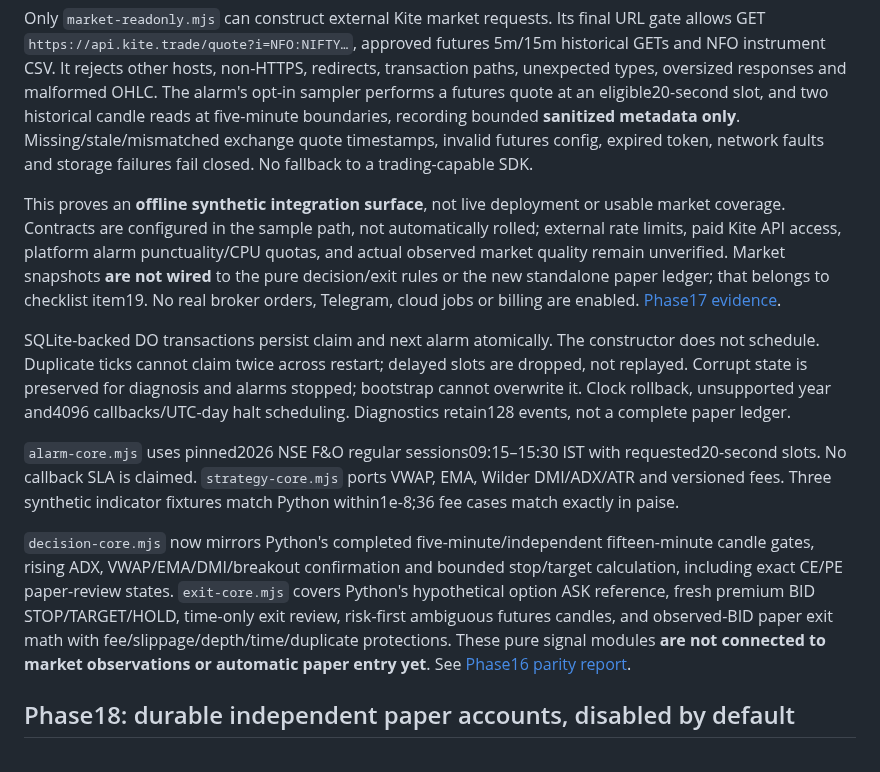
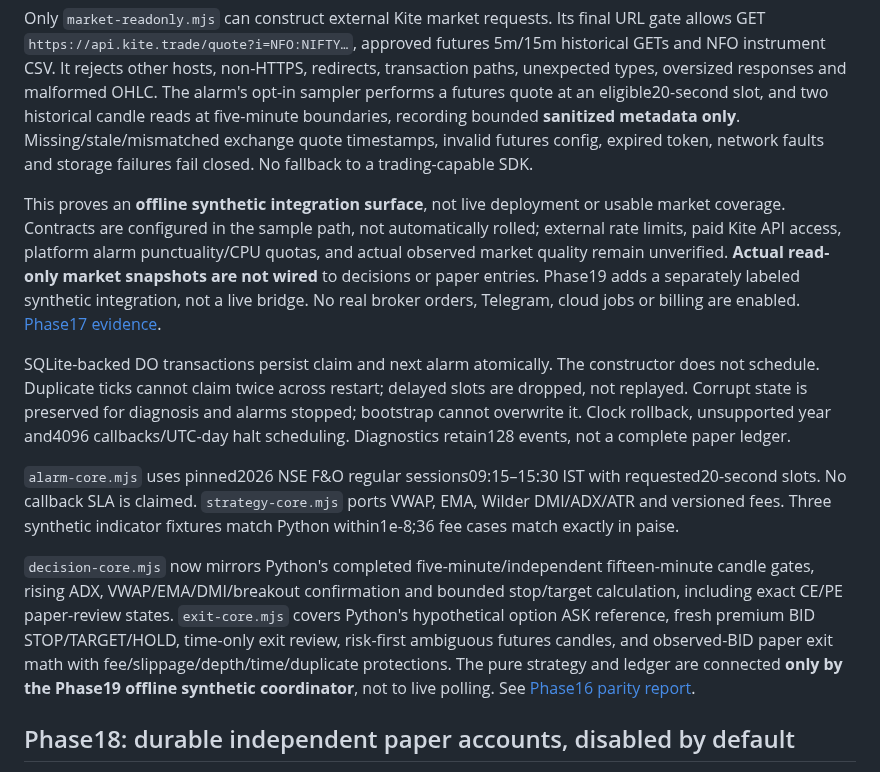
Before and after one commit to Tirthanand17/Indicator-Setup, a Markdown page: edge-cloudflare/README.md, the part around one of its changes. Rendered like a GitHub page.

```diff
--- a/edge-cloudflare/README.md
+++ b/edge-cloudflare/README.md
@@ -12,13 +12,13 @@ The Worker additionally implements POST `/internal/token` **only if both** `OFFL
 
 Only `market-readonly.mjs` can construct external Kite market requests. Its final URL gate allows GET `https://api.kite.trade/quote?i=NFO:NIFTY…`, approved futures 5m/15m historical GETs and NFO instrument CSV. It rejects other hosts, non-HTTPS, redirects, transaction paths, unexpected types, oversized responses and malformed OHLC. The alarm's opt-in sampler performs a futures quote at an eligible20-second slot, and two historical candle reads at five-minute boundaries, recording bounded **sanitized metadata only**. Missing/stale/mismatched exchange quote timestamps, invalid futures config, expired token, network faults and storage failures fail closed. No fallback to a trading-capable SDK.
 
-This proves an **offline synthetic integration surface**, not live deployment or usable market coverage. Contracts are configured in the sample path, not automatically rolled; external rate limits, paid Kite API access, platform alarm punctuality/CPU quotas, and actual observed market quality remain unverified. Market snapshots **are not wired** to the pure decision/exit rules or the new standalone paper ledger; that belongs to checklist item19. No real broker orders, Telegram, cloud jobs or billing are enabled. [Phase17 evidence](../audit/PHASE17_EDGE_READONLY_TOKEN.md).
+This proves an **offline synthetic integration surface**, not live deployment or usable market coverage. Contracts are configured in the sample path, not automatically rolled; external rate limits, paid Kite API access, platform alarm punctuality/CPU quotas, and actual observed market quality remain unverified. **Actual read-only market snapshots are not wired** to decisions or paper entries. Phase19 adds a separately labeled synthetic integration, not a live bridge. No real broker orders, Telegram, cloud jobs or billing are enabled. [Phase17 evidence](../audit/PHASE17_EDGE_READONLY_TOKEN.md).
 
 SQLite-backed DO transactions persist claim and next alarm atomically. The constructor does not schedule. Duplicate ticks cannot claim twice across restart; delayed slots are dropped, not replayed. Corrupt state is preserved for diagnosis and alarms stopped; bootstrap cannot overwrite it. Clock rollback, unsupported year and4096 callbacks/UTC-day halt scheduling. Diagnostics retain128 events, not a complete paper ledger.
 
 `alarm-core.mjs` uses pinned2026 NSE F&O regular sessions09:15–15:30 IST with requested20-second slots. No callback SLA is claimed. `strategy-core.mjs` ports VWAP, EMA, Wilder DMI/ADX/ATR and versioned fees. Three synthetic indicator fixtures match Python within1e-8;36 fee cases match exactly in paise.
 
-`decision-core.mjs` now mirrors Python's completed five-minute/independent fifteen-minute candle gates, rising ADX, VWAP/EMA/DMI/breakout confirmation and bounded stop/target calculation, including exact CE/PE paper-review states. `exit-core.mjs` covers Python's hypothetical option ASK reference, fresh premium BID STOP/TARGET/HOLD, time-only exit review, risk-first ambiguous futures candles, and observed-BID paper exit math with fee/slippage/depth/time/duplicate protections. These pure signal modules **are not connected to market observations or automatic paper entry yet**. See [Phase16 parity report](../audit/PHASE16_DECISION_EXIT_PARITY.md).
+`decision-core.mjs` now mirrors Python's completed five-minute/independent fifteen-minute candle gates, rising ADX, VWAP/EMA/DMI/breakout confirmation and bounded stop/target calculation, including exact CE/PE paper-review states. `exit-core.mjs` covers Python's hypothetical option ASK reference, fresh premium BID STOP/TARGET/HOLD, time-only exit review, risk-first ambiguous futures candles, and observed-BID paper exit math with fee/slippage/depth/time/duplicate protections. The pure strategy and ledger are connected **only by the Phase19 offline synthetic coordinator**, not to live polling. See [Phase16 parity report](../audit/PHASE16_DECISION_EXIT_PARITY.md).
 
 ## Phase18: durable independent paper accounts, disabled by default
 
```
Also changed, not shown: other parts of edge-cloudflare/README.md (+9 -3 lines).
